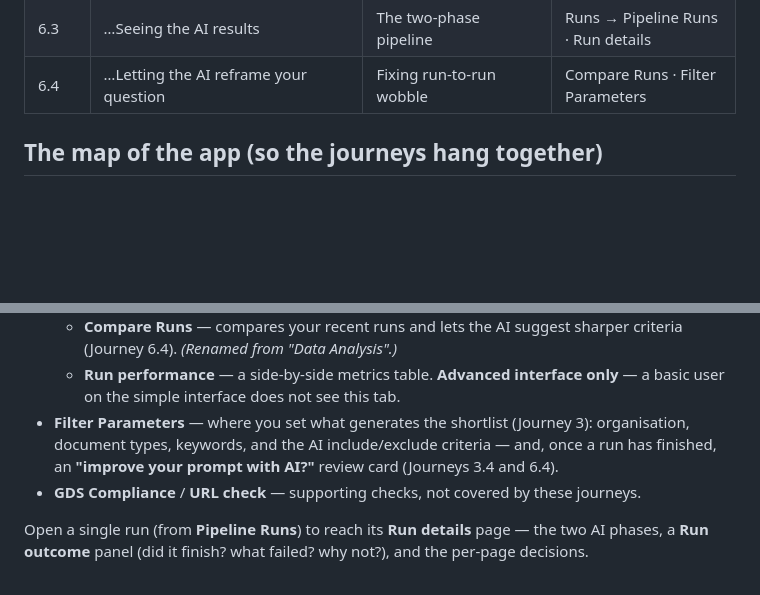
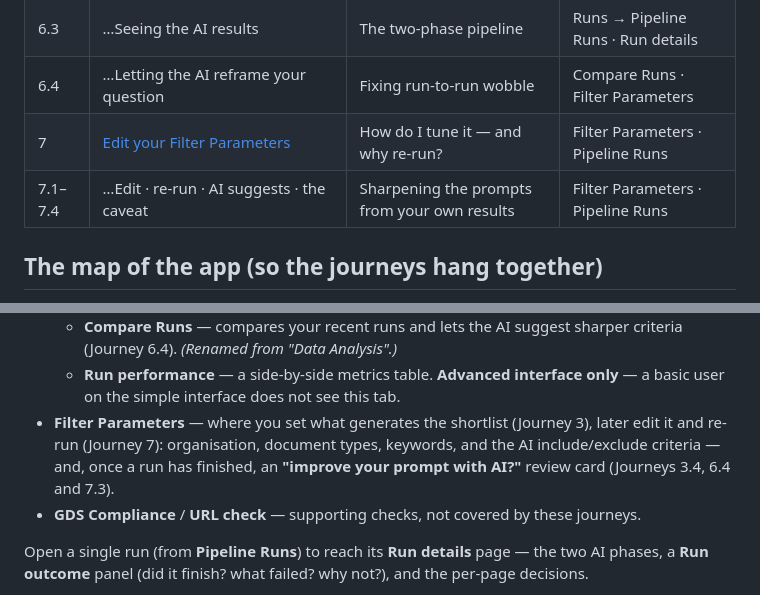
Before and after one commit to Underwoodt/gov-uk-corpus, a Markdown page: docs/journeys/README.md, 2 parts joined by grey strips. Rendered like a GitHub page; blank space fills up the shorter version.

```diff
--- a/docs/journeys/README.md
+++ b/docs/journeys/README.md
@@ -29,6 +29,8 @@ buttons), so they double as living documentation — when a screen changes, upda
 | 6.2 | …What was kept / dropped and why | Row-level reasons | Results (stages) · Run details |
 | 6.3 | …Seeing the AI results | The two-phase pipeline | Runs → Pipeline Runs · Run details |
 | 6.4 | …Letting the AI reframe your question | Fixing run-to-run wobble | Compare Runs · Filter Parameters |
+| 7 | [Edit your Filter Parameters](7-edit-filter-parameters.md) | How do I tune it — and why re-run? | Filter Parameters · Pipeline Runs |
+| 7.1–7.4 | …Edit · re-run · AI suggests · the caveat | Sharpening the prompts from your own results | Filter Parameters · Pipeline Runs |
 
 ## The map of the app (so the journeys hang together)
 
@@ -49,9 +51,10 @@ don't pick pages by hand. Open a shortlist and you get a row of tabs:
     (Journey 6.4). *(Renamed from "Data Analysis".)*
   - **Run performance** — a side-by-side metrics table. **Advanced interface only** — a basic user
     on the simple interface does not see this tab.
-- **Filter Parameters** — where you set what generates the shortlist (Journey 3): organisation,
-  document types, keywords, and the AI include/exclude criteria — and, once a run has finished, an
-  **"improve your prompt with AI?"** review card (Journeys 3.4 and 6.4).
+- **Filter Parameters** — where you set what generates the shortlist (Journey 3), later edit it and
+  re-run (Journey 7): organisation, document types, keywords, and the AI include/exclude criteria —
+  and, once a run has finished, an **"improve your prompt with AI?"** review card (Journeys 3.4,
+  6.4 and 7.3).
 - **GDS Compliance** / **URL check** — supporting checks, not covered by these journeys.
 
 Open a single run (from **Pipeline Runs**) to reach its **Run details** page — the two AI phases, a
```
Also changed, not shown: docs/journeys/6-how-was-this-built.md (+1 -0 lines), docs/journeys/7-edit-filter-parameters.md (added, +119 -0 lines).
